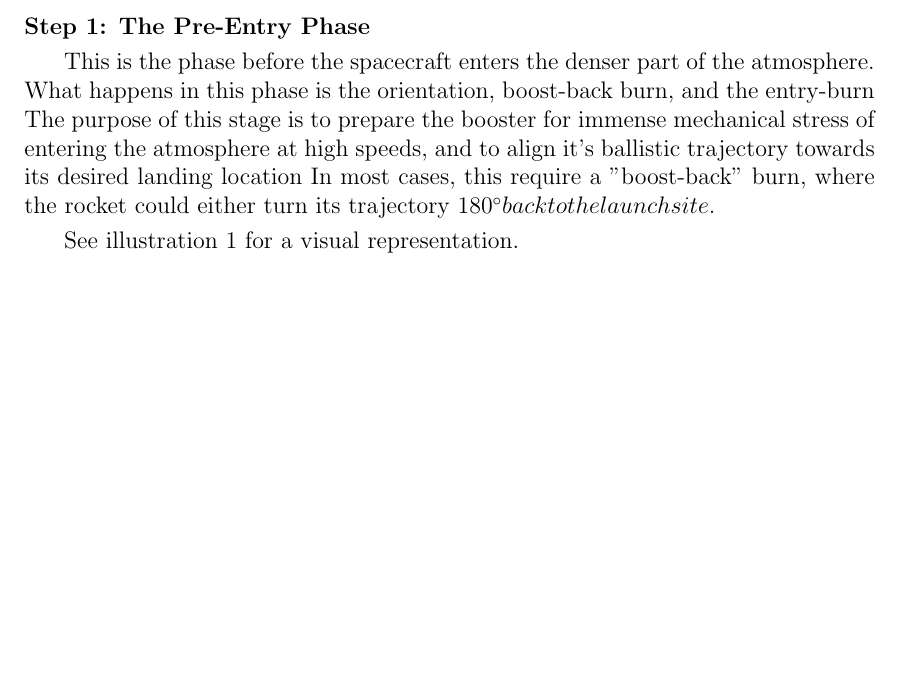
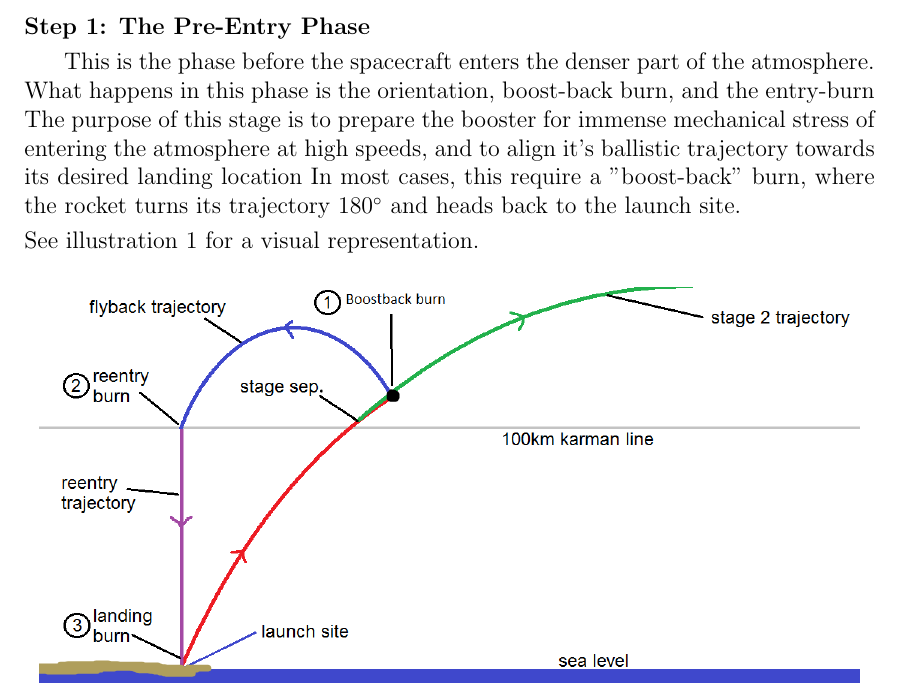
Before and after one commit to johrad/math-IA, a LaTeX document (math-ia-firstDraft.tex): part of page 4 of 4, cut so that both start at the same text, the shorter picture padded with empty space. Compiled offline with pdfLaTeX.

Commit message:
adde pic and shit

```diff
--- a/math-ia-firstDraft.tex
+++ b/math-ia-firstDraft.tex
@@ -7,7 +7,7 @@
 \usepackage{subfigure}  % use for side-by-side figures
 \usepackage{hyperref}   % use for hypertext links, including those to external documents and URLs
 % \usepackage[showframe]{geometry} % remove gay indentation
-\usepackage{gensymb} % allows me to use fancy symbols in-text
+% \usepackage{gensymb} % allows me to use fancy symbols in-text
 
 
 \usepackage{graphicx} % use for images
@@ -100,10 +100,15 @@
 
     This is the phase before the spacecraft enters the denser part of the atmosphere. What happens in this phase is the orientation, boost-back burn, and the entry-burn
     The purpose of this stage is to prepare the booster for immense mechanical stress of entering the atmosphere at high speeds, and to align it's ballistic trajectory towards its desired landing location
-    In most cases, this require a "boost-back" burn, where the rocket could either turn its trajectory 180^{\circ} back to the launch site.
+    In most cases, this require a "boost-back" burn, where the rocket turns its trajectory 180{$^\circ $} and heads back to the launch site.
 
+    \noindent See illustration 1 for a visual representation.
 
-    See illustration 1 for a visual representation.
+    % sexy image commence:
+    \begin{center}
+        \includegraphics[scale=0.5]{Trajectory-landing.png}
+    \end{center}
+
 
     \noindent{\textbf{Step 2: The Entry Phase}}
 
```
Also changed, not shown: images/Trajectory-landing.png (added), math-ia-firstDraft.pdf.
